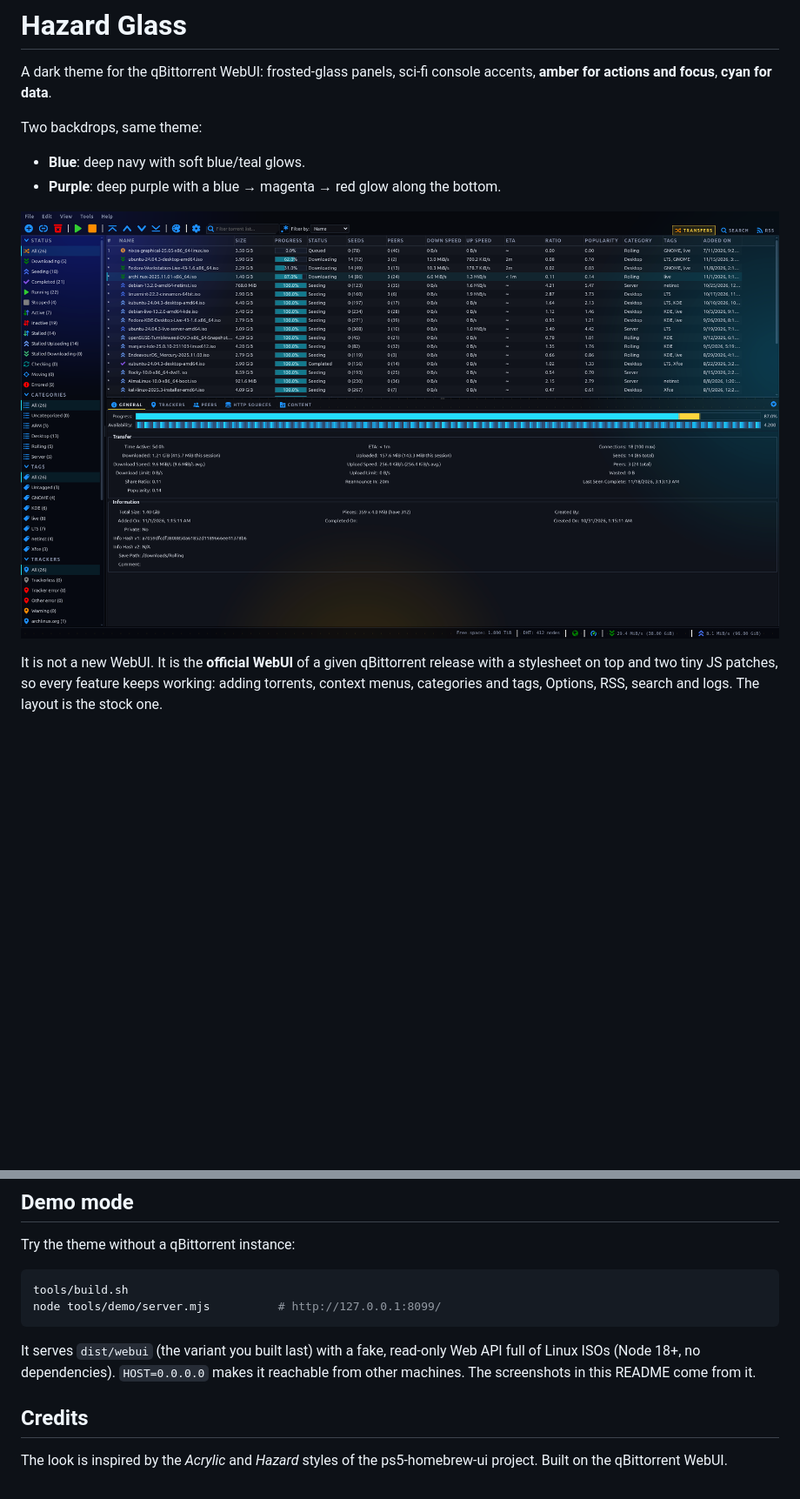
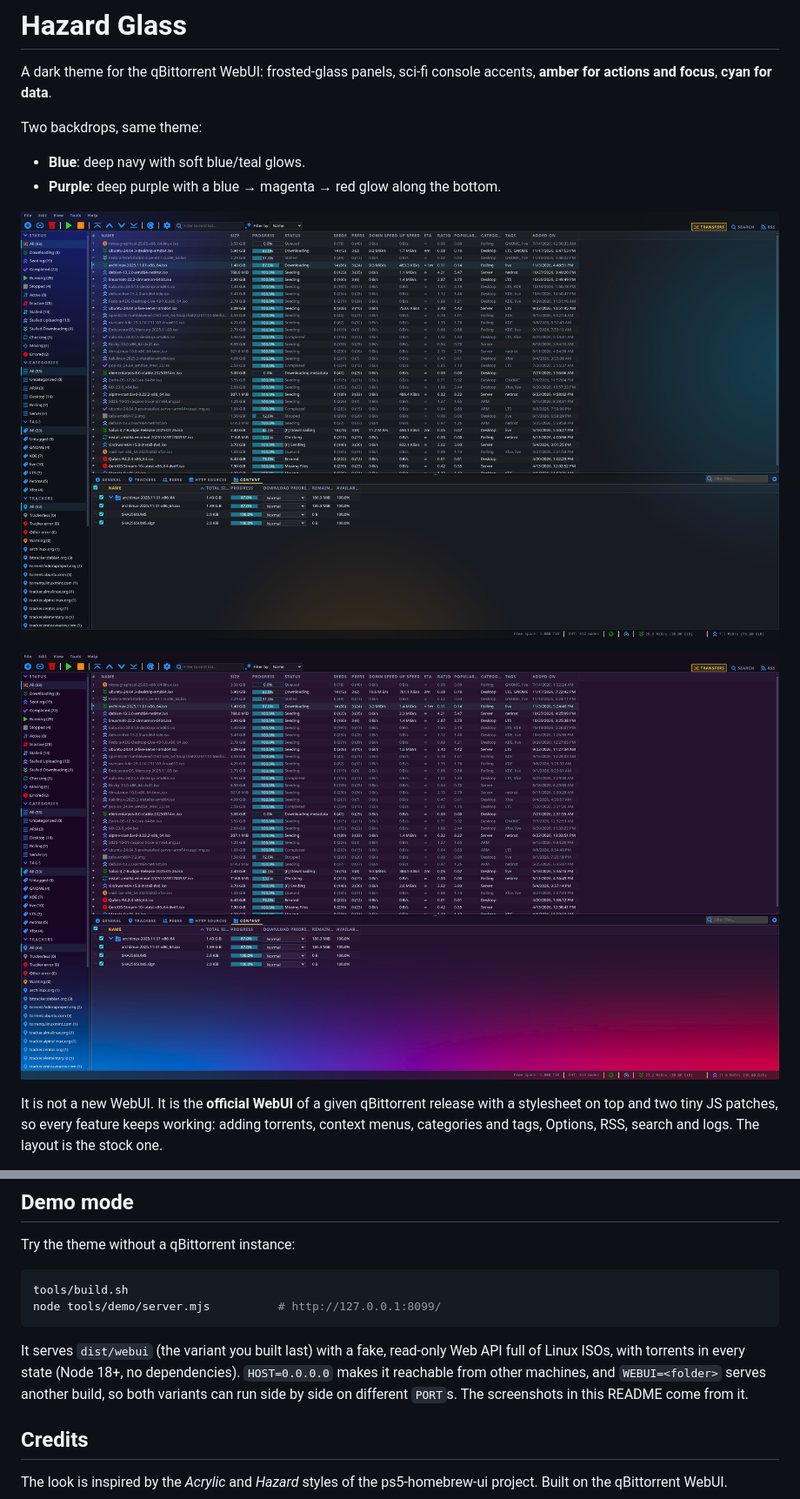
Before and after one commit to mfrafael/qbit-hazard-glass, a Markdown page: README.md, 2 parts joined by grey strips. Shown at 87% size. Rendered like a GitHub page; pictures changed too: docs/screenshot-blue.png (added), docs/screenshot-purple.png (added), docs/screenshot.png (deleted); blank space fills up the shorter version.

````diff
--- a/README.md
+++ b/README.md
@@ -8,7 +8,9 @@ Two backdrops, same theme:
 - **Blue**: deep navy with soft blue/teal glows.
 - **Purple**: deep purple with a blue → magenta → red glow along the bottom.
 
-![Hazard Glass: torrent list and General tab, demo data](docs/screenshot.png)
+![Hazard Glass, Blue: torrent list and Content tab, demo data](docs/screenshot-blue.png)
+
+![Hazard Glass, Purple: the same view with the Purple backdrop](docs/screenshot-purple.png)
 
 It is not a new WebUI. It is the **official WebUI** of a given qBittorrent
 release with a stylesheet on top and two tiny JS patches, so every feature keeps
@@ -97,9 +99,11 @@ tools/build.sh
 node tools/demo/server.mjs          # http://127.0.0.1:8099/
 ```
 
-It serves `dist/webui` (the variant you built last) with a fake, read-only Web API full of Linux ISOs
-(Node 18+, no dependencies). `HOST=0.0.0.0` makes it reachable from other
-machines. The screenshots in this README come from it.
+It serves `dist/webui` (the variant you built last) with a fake, read-only
+Web API full of Linux ISOs, with torrents in every state (Node 18+, no
+dependencies). `HOST=0.0.0.0` makes it reachable from other machines, and
+`WEBUI=<folder>` serves another build, so both variants can run side by side
+on different `PORT`s. The screenshots in this README come from it.
 
 ## Credits
 
````
Also changed, not shown: CHANGELOG.md (+14 -0 lines), 3 other files.
